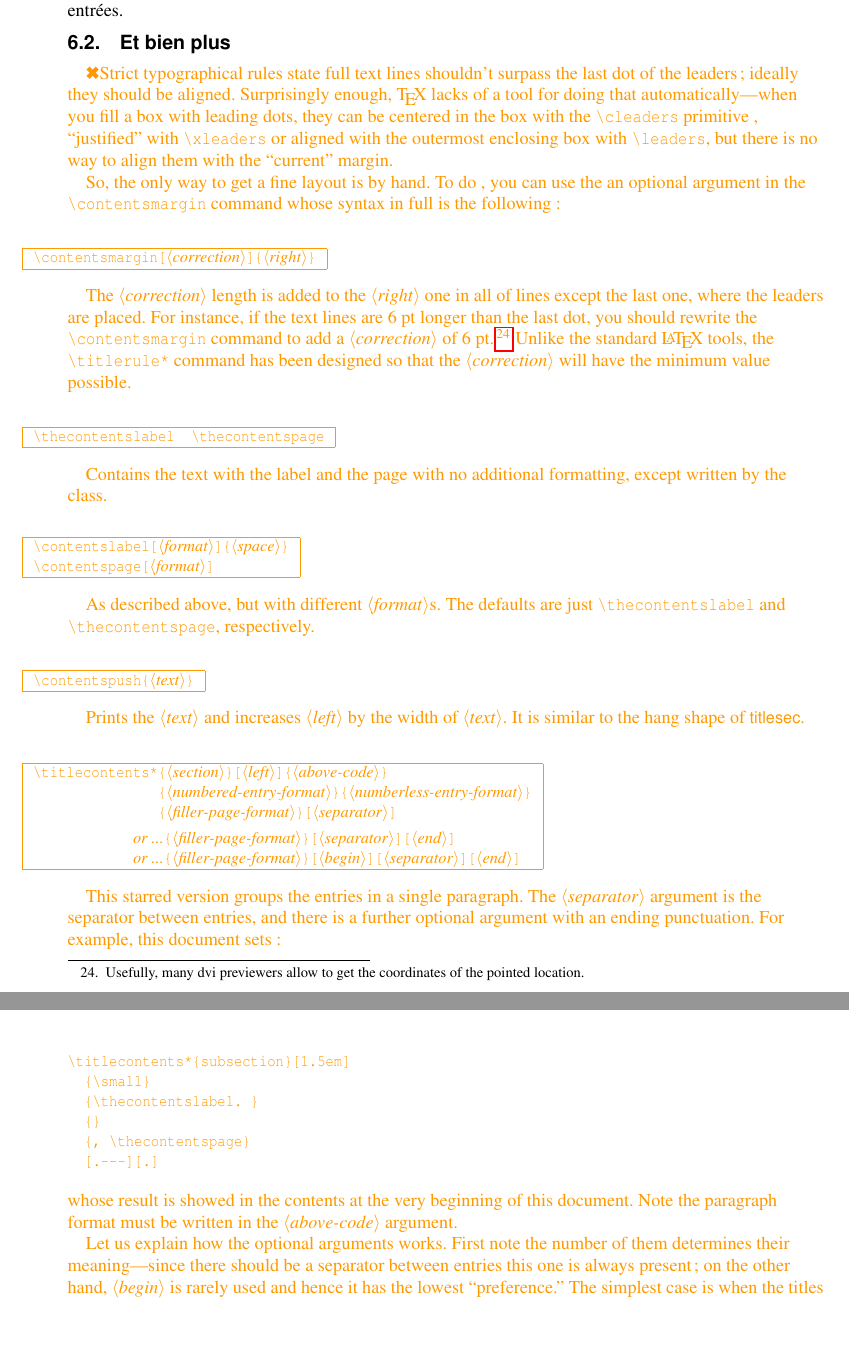
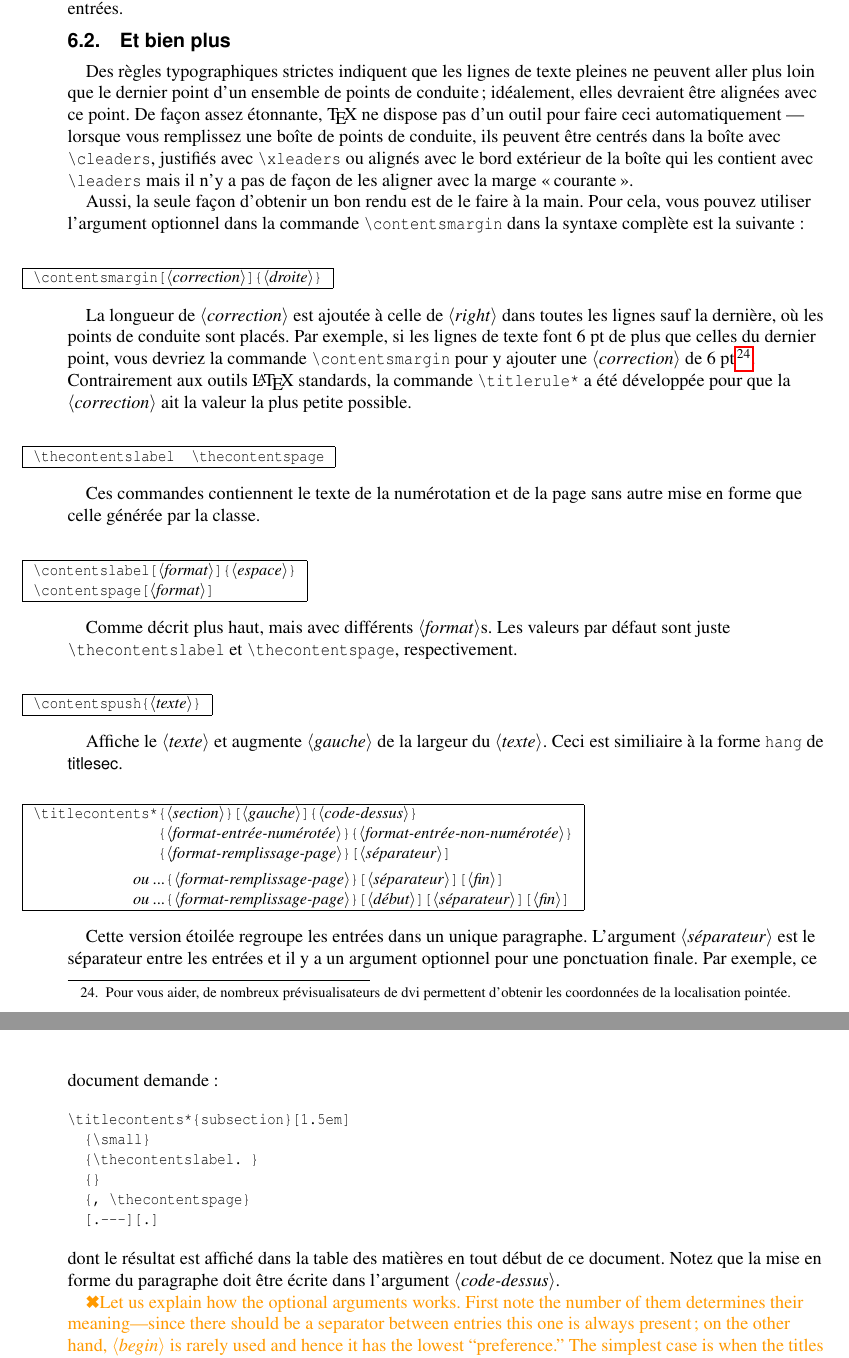
Before and after one commit to LeSpib/TraductionLaTeX, a LaTeX document (titlesec/titlesec-fr.tex): two parts of pages 16 and 17 of 25, joined at a grey line, cut so that both start at the same text, the shorter picture padded with empty space. Compiled offline with pdfLaTeX.

Commit message:
Titlesec - Traduction de la section 6.7

```diff
--- a/titlesec/titlesec-fr.tex
+++ b/titlesec/titlesec-fr.tex
@@ -1282,66 +1282,66 @@ absolues (cm, pt, etc.) pour garantir le bon alignement des entrées.
 
 \subsection{Et bien plus}
 
-\tradini Strict typographical rules state full text lines shouldn't
-surpass the last dot of the leaders; ideally they should be aligned.
-Surprisingly enough, \TeX{} lacks of a tool for doing that
-automatically---when you fill a box with leading dots, they can be
-centered in the box with the |\cleaders| primitive , ``justified''
-with |\xleaders| or aligned with the outermost enclosing box with
-|\leaders|, but there is no way to align them with the ``current''
-margin.
-
-So, the only way to get a fine layout is by hand.  To do , you can
-use the an optional argument in the |\contentsmargin| command whose
-syntax in full is the following:
-\begin{desc}
-|\contentsmargin[<correction>]{<right>}|
-\end{desc}
-
-The |<correction>| length is added to the |<right>| one in all of lines
-except the last one, where the leaders are placed.  For instance, if
-the text lines are 6 pt longer than the last dot, you should rewrite the
-|\contentsmargin| command to add a  |<correction>| of 6 pt.%
-\footnote{Usefully,  many dvi previewers allow to get the coordinates of
-the pointed location.}  Unlike the standard \LaTeX{} tools, the
-|\titlerule*| command has been designed so that the |<correction>|
-will have the minimum value possible.
+Des règles typographiques strictes indiquent que les lignes de texte pleines
+ne peuvent aller plus loin que le dernier point d'un ensemble de points de
+conduite ; idéalement, elles devraient être alignées avec ce point. De façon
+assez étonnante, \TeX{} ne dispose pas d'un outil pour faire ceci
+automatiquement --- lorsque vous remplissez une boîte de points de conduite,
+ils peuvent être centrés dans la boîte avec |\cleaders|, justifiés avec
+|\xleaders| ou alignés avec le bord extérieur de la boîte qui les contient
+avec |\leaders| mais il n'y a pas de façon de les aligner avec la marge
+\og courante \fg{}.
+
+Aussi, la seule façon d'obtenir un bon rendu est de le faire à la main.
+Pour cela, vous pouvez utiliser l'argument optionnel dans la commande
+|\contentsmargin| dans la syntaxe complète est la suivante :
+\begin{desc}
+|\contentsmargin[<correction>]{<droite>}|
+\end{desc}
+
+La longueur de |<correction>| est ajoutée à celle de |<right>| dans toutes les
+lignes sauf la dernière, où les points de conduite sont placés. Par exemple, si
+les lignes de texte font 6 pt de plus que celles du dernier point, vous devriez
+la commande |\contentsmargin| pour y ajouter une |<correction>| de 6
+pt\footnote{Pour vous aider, de nombreux prévisualisateurs de dvi permettent
+d'obtenir les coordonnées de la localisation pointée.}. Contrairement aux
+outils \LaTeX{} standards, la commande |\titlerule*| a été développée pour
+que la |<correction>| ait la valeur la plus petite possible.
 
 \begin{desc}
 |\thecontentslabel  \thecontentspage|
 \end{desc}
 
-Contains the text with the label and the page with no additional
-formatting, except  written by the class.
-
-\begin{desc}
-|\contentslabel[<format>]{<space>}|\\
+Ces commandes contiennent le texte de la numérotation et de la page sans autre
+mise en forme que celle générée par la classe.
+
+\begin{desc}
+|\contentslabel[<format>]{<espace>}|\\
 |\contentspage[<format>]|
 \end{desc}
 
-As described above, but with different |<format>|s. The defaults are
-just |\thecontentslabel| and |\thecontentspage|, respectively.
-
-\begin{desc}
-|\contentspush{<text>}|
-\end{desc}
-
-Prints the |<text>| and increases
-|<left>| by the width of |<text>|. It is similar to
-the hang shape of \textsf{titlesec}.
-
-\begin{desc}
-|\titlecontents*{<section>}[<left>]{<above-code>}|\\
-|               {<numbered-entry-format>}{<numberless-entry-format>}|\\
-|               {<filler-page-format>}[<separator>]|\\[3pt]
-|            |\textit{or ...}|{<filler-page-format>}[<separator>][<end>]|\\
-|            |\textit{or ...}|{<filler-page-format>}[<begin>][<separator>][<end>]|
-\end{desc}
-
-This starred version groups the entries in a single paragraph.
-The |<separator>| argument is the separator between entries, and
-there is a further optional argument with an ending
-punctuation.  For example, this document sets:
+Comme décrit plus haut, mais avec différents |<format>|s. Les valeurs par
+défaut sont juste |\thecontentslabel| et |\thecontentspage|, respectivement.
+
+\begin{desc}
+|\contentspush{<texte>}|
+\end{desc}
+
+Affiche le |<texte>| et augmente |<gauche>| de la largeur du |<texte>|. Ceci
+est similiaire à la forme |hang| de \textsf{titlesec}.
+
+\begin{desc}
+|\titlecontents*{<section>}[<gauche>]{<code-dessus>}|\\
+|               {<format-entrée-numérotée>}{<format-entrée-non-numérotée>}|\\
+|               {<format-remplissage-page>}[<séparateur>]|\\[3pt]
+|            |\textit{ou ...}|{<format-remplissage-page>}[<séparateur>][<fin>]|\\
+|            |\textit{ou ...}|{<format-remplissage-page>}[<début>][<séparateur>][<fin>]|
+\end{desc}
+
+Cette version étoilée regroupe les entrées dans un unique paragraphe.
+L'argument |<séparateur>| est le séparateur entre les entrées et il y
+a un argument optionnel pour une ponctuation finale. Par exemple, ce
+document demande :
 \begin{verbatim}
 \titlecontents*{subsection}[1.5em]
   {\small}
@@ -1350,11 +1350,11 @@ punctuation.  For example, this document sets:
   {, \thecontentspage}
   [.---][.]
 \end{verbatim}
-whose result is showed in the contents at the very beginning of
-this document. Note  the paragraph format must be written in
-the |<above-code>| argument.
-
-Let us explain how the optional arguments works.  First note the number
+dont le résultat est affiché dans la table des matières en tout début
+de ce document. Notez que la mise en forme du paragraphe doit être
+écrite dans l'argument |<code-dessus>|.
+
+\tradini Let us explain how the optional arguments works.  First note the number
 of them determines their meaning---since there should be a separator
 between entries this one is always present; on the other hand,
 |<begin>| is rarely used and hence it has the lowest ``preference.''
```
Also changed, not shown: titlesec/README.md, titlesec/titlesec-fr.pdf, titlesec/titlesec-fr.tex (18 more changed lines).
